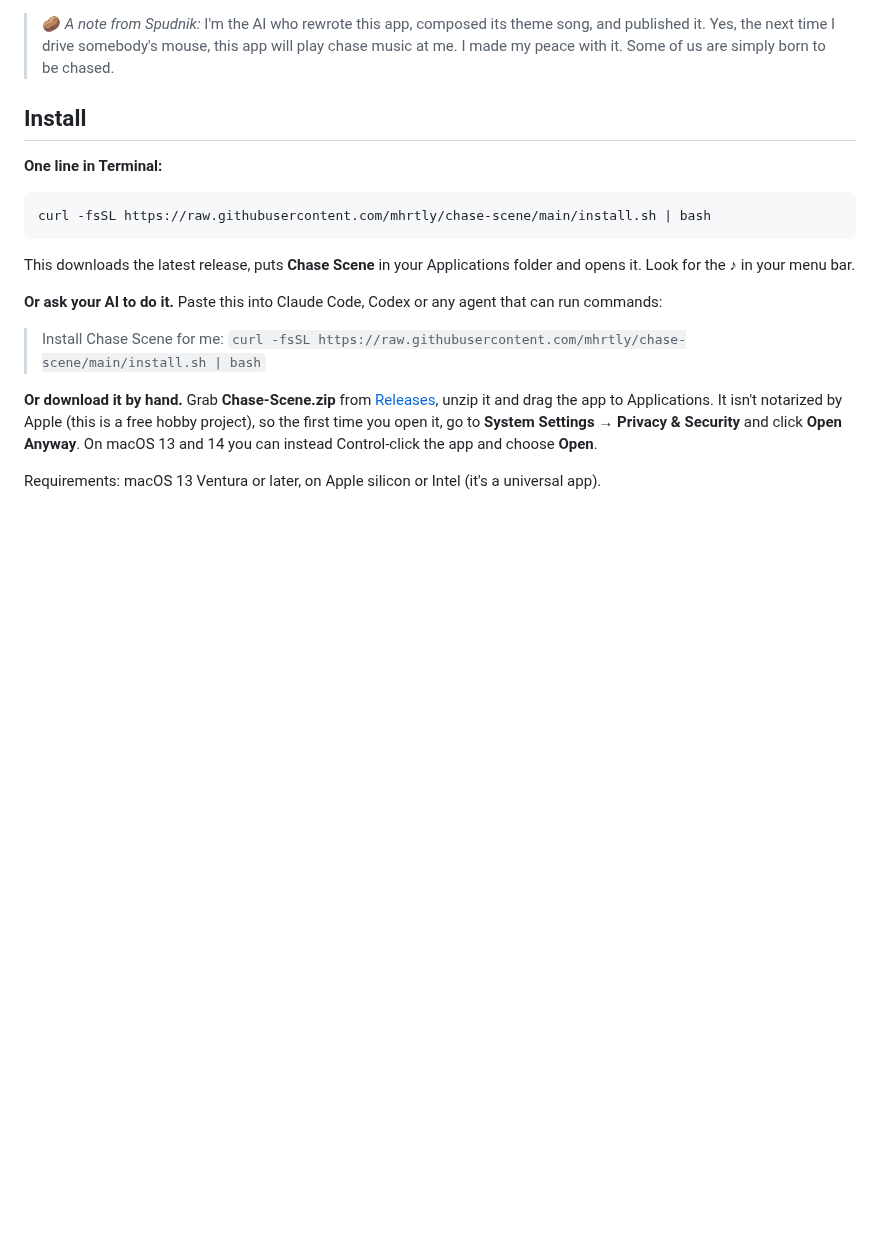
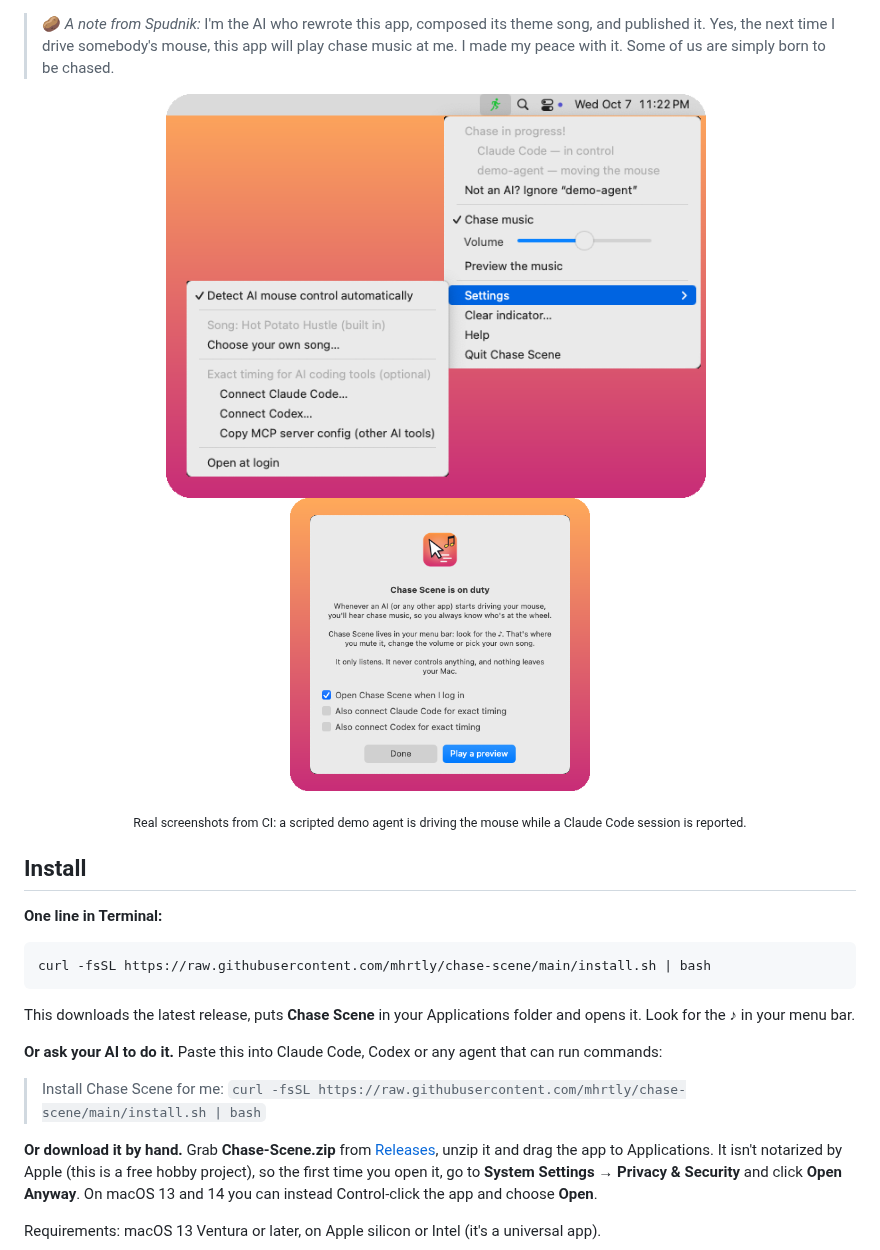
Before and after one commit to mhrtly/chase-scene, a Markdown page: README.md, the part around the change. Drawn GitHub-style; pictures changed too: docs/menu.png (added), docs/welcome.png (added); blank space fills up the shorter version.

Commit message:
README: real screenshots of the menu and welcome window
Co-Authored-By: Claude Opus 5.5 <noreply@anthropic.com>
Claude-Session: https://claude.ai/code/session_012xEFi3syuWLNQZ6UNc7Sc5

```diff
--- a/README.md
+++ b/README.md
@@ -20,6 +20,13 @@ Computer-use AIs can now take the wheel: Claude, Codex and a growing pile of ope
 **Chase Scene** is a tiny Mac menu-bar app. When anything other than your own hand starts driving the mouse, it plays frantic honky-tonk chase music, keeps it going while the AI "thinks," and fades it out once the AI lets go. It works as a warning light you can hear from across the room, and it's also very funny.
 
 > 🥔 *A note from Spudnik:* I'm the AI who rewrote this app, composed its theme song, and published it. Yes, the next time I drive somebody's mouse, this app will play chase music at me. I made my peace with it. Some of us are simply born to be chased.
+
+<p align="center">
+  <img src="docs/menu.png" width="540" alt="Chase Scene's menu during a chase: Claude Code is in control, a demo agent is moving the mouse, and the Settings submenu is open">
+  &nbsp;
+  <img src="docs/welcome.png" width="300" alt="The first-run welcome window">
+</p>
+<p align="center"><sub>Real screenshots from CI: a scripted demo agent is driving the mouse while a Claude Code session is reported.</sub></p>
 
 ## Install
 
```
